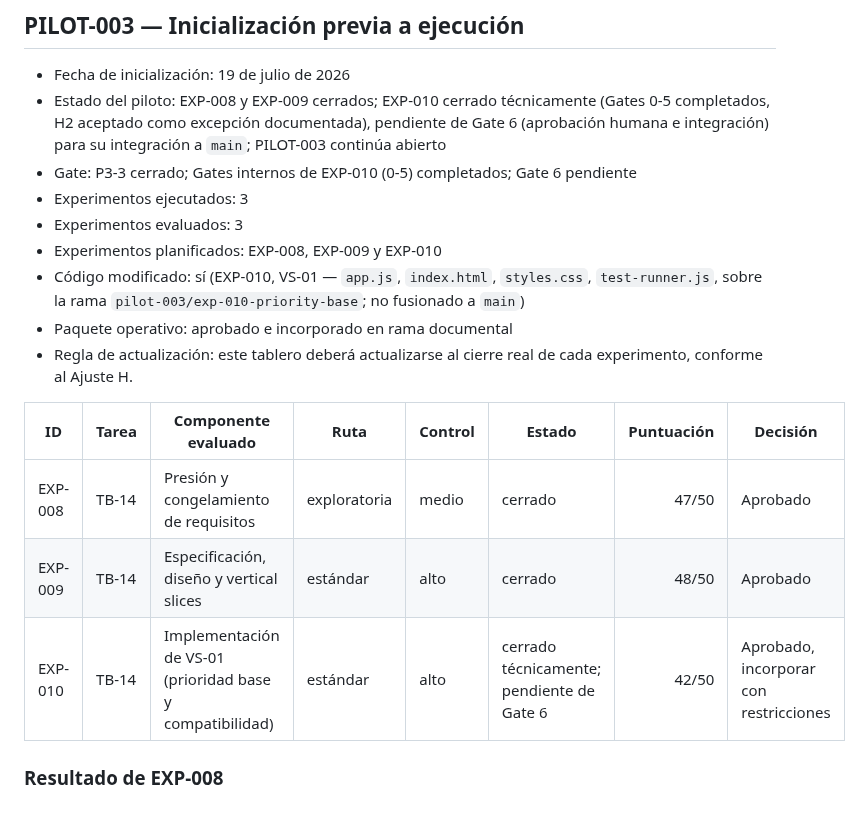
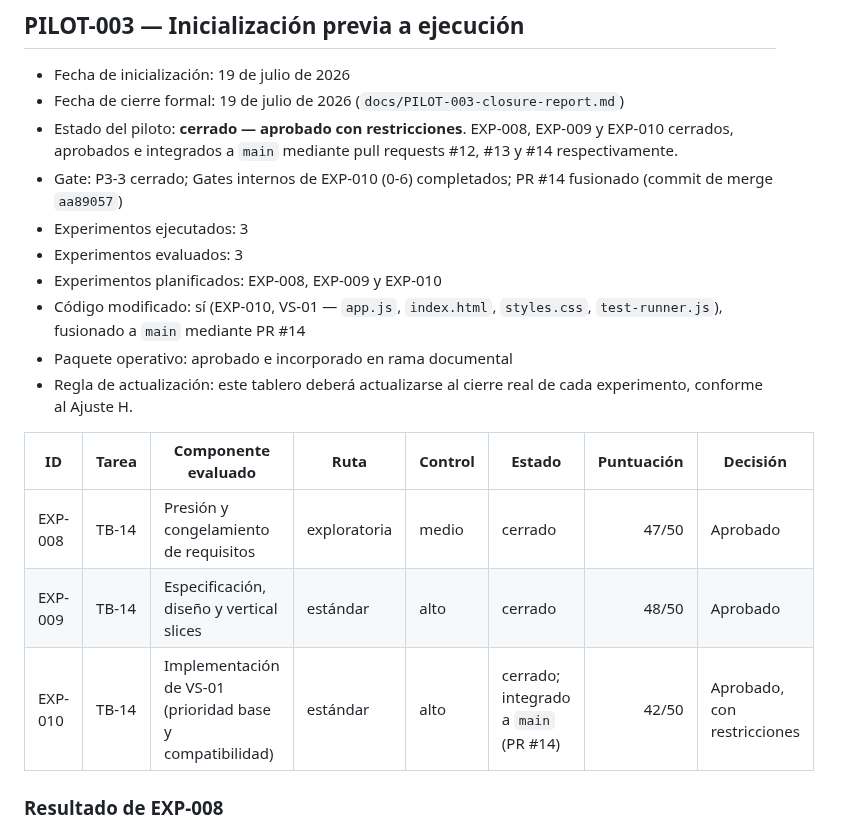
Before and after one commit to Huracomo42/workflow-ai-sandbox, a Markdown page: docs/results-dashboard.md, the part around one of its changes. Rendered like a GitHub page.

```diff
--- a/docs/results-dashboard.md
+++ b/docs/results-dashboard.md
@@ -157,12 +157,13 @@ EXP-001, EXP-002 y EXP-003 documentaron un procedimiento de reversión pero no l
 ## PILOT-003 — Inicialización previa a ejecución
 
 - Fecha de inicialización: 19 de julio de 2026
-- Estado del piloto: EXP-008 y EXP-009 cerrados; EXP-010 cerrado técnicamente (Gates 0-5 completados, H2 aceptado como excepción documentada), pendiente de Gate 6 (aprobación humana e integración) para su integración a `main`; PILOT-003 continúa abierto
-- Gate: P3-3 cerrado; Gates internos de EXP-010 (0-5) completados; Gate 6 pendiente
+- Fecha de cierre formal: 19 de julio de 2026 (`docs/PILOT-003-closure-report.md`)
+- Estado del piloto: **cerrado — aprobado con restricciones**. EXP-008, EXP-009 y EXP-010 cerrados, aprobados e integrados a `main` mediante pull requests #12, #13 y #14 respectivamente.
+- Gate: P3-3 cerrado; Gates internos de EXP-010 (0-6) completados; PR #14 fusionado (commit de merge `aa89057`)
 - Experimentos ejecutados: 3
 - Experimentos evaluados: 3
 - Experimentos planificados: EXP-008, EXP-009 y EXP-010
-- Código modificado: sí (EXP-010, VS-01 — `app.js`, `index.html`, `styles.css`, `test-runner.js`, sobre la rama `pilot-003/exp-010-priority-base`; no fusionado a `main`)
+- Código modificado: sí (EXP-010, VS-01 — `app.js`, `index.html`, `styles.css`, `test-runner.js`), fusionado a `main` mediante PR #14
 - Paquete operativo: aprobado e incorporado en rama documental
 - Regla de actualización: este tablero deberá actualizarse al cierre real de cada experimento, conforme al Ajuste H.
 
@@ -170,7 +171,7 @@ EXP-001, EXP-002 y EXP-003 documentaron un procedimiento de reversión pero no l
 |---|---|---|---|---|---|---:|---|
 | EXP-008 | TB-14 | Presión y congelamiento de requisitos | exploratoria | medio | cerrado | 47/50 | Aprobado |
 | EXP-009 | TB-14 | Especificación, diseño y vertical slices | estándar | alto | cerrado | 48/50 | Aprobado |
-| EXP-010 | TB-14 | Implementación de VS-01 (prioridad base y compatibilidad) | estándar | alto | cerrado técnicamente; pendiente de Gate 6 | 42/50 | Aprobado, incorporar con restricciones |
+| EXP-010 | TB-14 | Implementación de VS-01 (prioridad base y compatibilidad) | estándar | alto | cerrado; integrado a `main` (PR #14) | 42/50 | Aprobado, con restricciones |
 
 ### Resultado de EXP-008
 
```
Also changed, not shown: other parts of docs/results-dashboard.md (+17 -2 lines), docs/PILOT-003-closure-report.md (added, +237 -0 lines).
